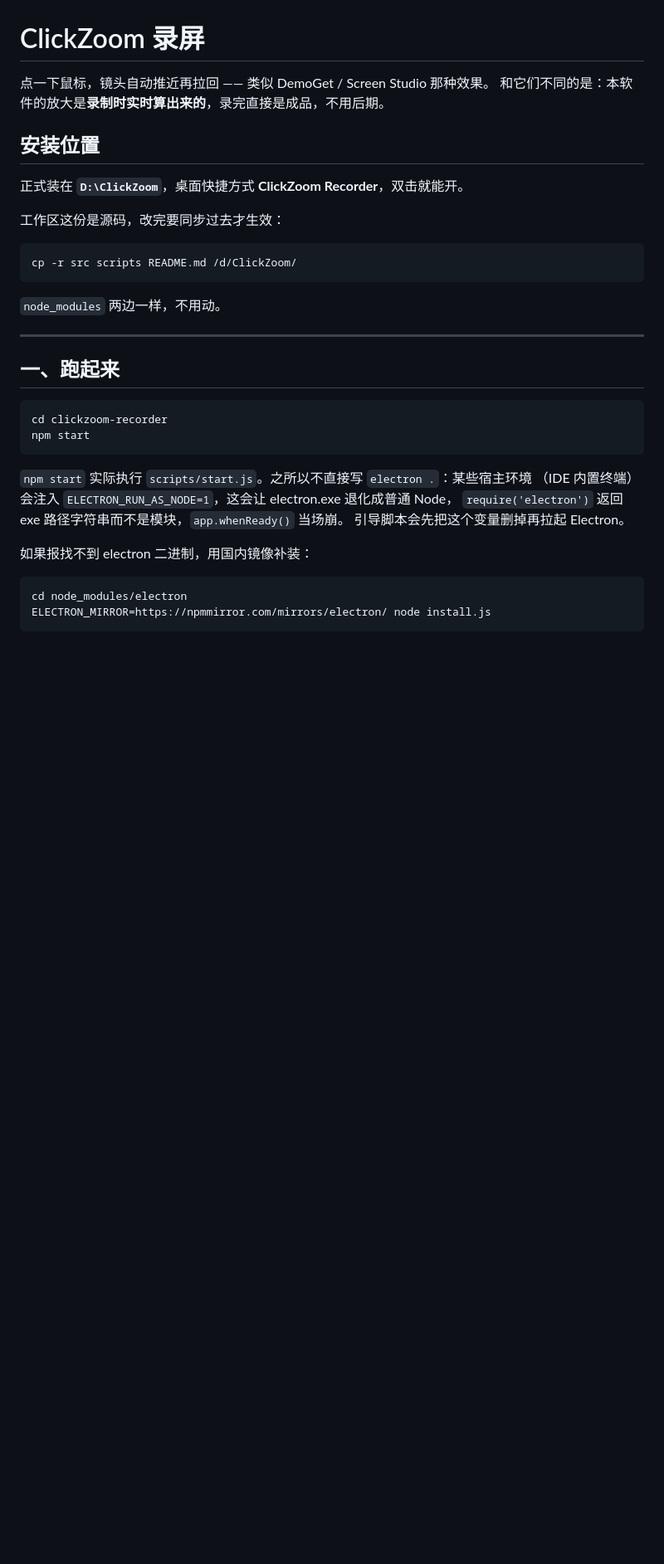
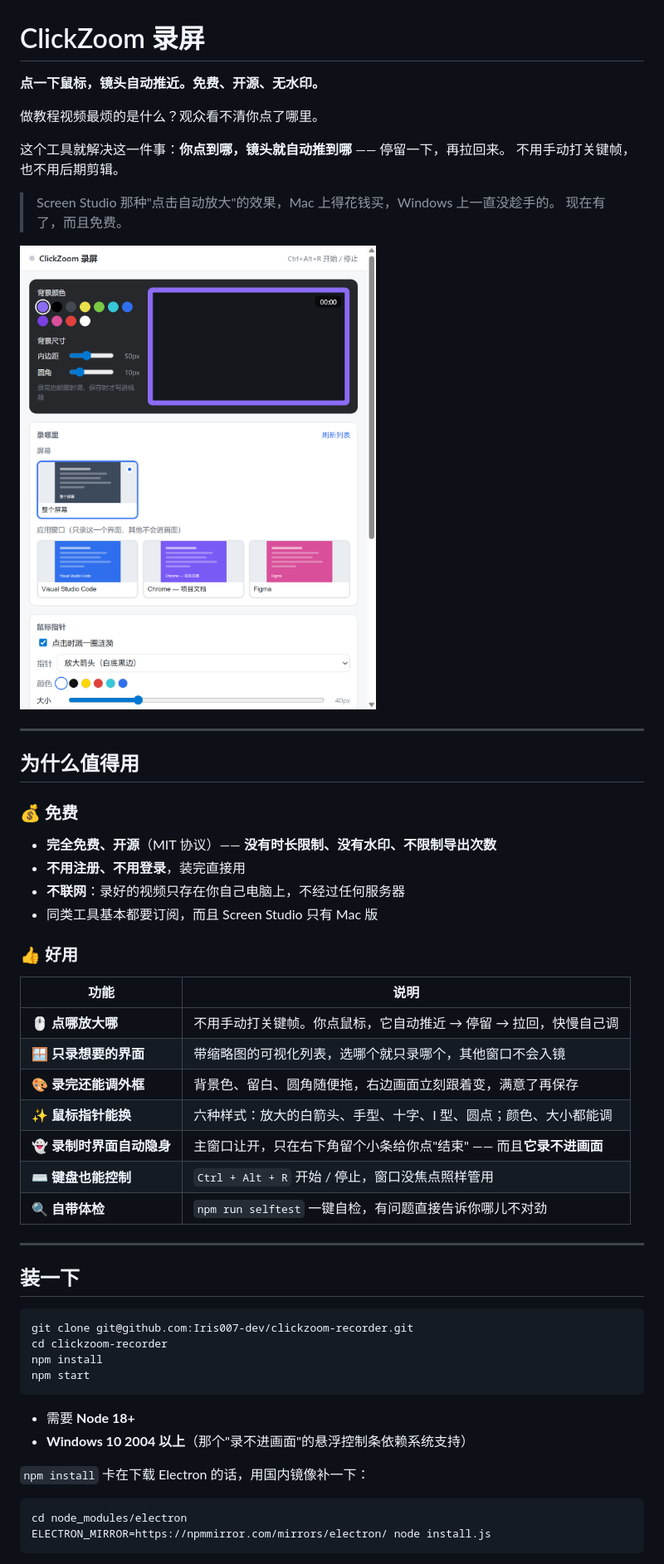
Before and after one commit to Iris007-dev/clickzoom-recorder, a Markdown page: README.md, the part around the change printed below. Shown: that part at 83% size. GitHub-like rendering; pictures changed too: docs/screenshot-ui.png; blank space fills up the shorter version.

````diff
--- a/README.md
+++ b/README.md
@@ -1,35 +1,55 @@
 # ClickZoom 录屏
 
-点一下鼠标，镜头自动推近再拉回 —— 类似 DemoGet / Screen Studio 那种效果。
-和它们不同的是：本软件的放大是**录制时实时算出来的**，录完直接是成品，不用后期。
+**点一下鼠标，镜头自动推近。免费、开源、无水印。**
 
-## 安装位置
+做教程视频最烦的是什么？观众看不清你点了哪里。
 
-正式装在 **`D:\ClickZoom`**，桌面快捷方式 **ClickZoom Recorder**，双击就能开。
+这个工具就解决这一件事：**你点到哪，镜头就自动推到哪** —— 停留一下，再拉回来。
+不用手动打关键帧，也不用后期剪辑。
 
-工作区这份是源码，改完要同步过去才生效：
+> Screen Studio 那种"点击自动放大"的效果，Mac 上得花钱买，Windows 上一直没趁手的。
+> 现在有了，而且免费。
 
-```bash
-cp -r src scripts README.md /d/ClickZoom/
-```
-
-`node_modules` 两边一样，不用动。
+![界面](docs/screenshot-ui.png)
 
 ---
 
-## 一、跑起来
+## 为什么值得用
+
+### 💰 免费
+
+- **完全免费、开源**（MIT 协议）—— **没有时长限制、没有水印、不限制导出次数**
+- **不用注册、不用登录**，装完直接用
+- **不联网**：录好的视频只存在你自己电脑上，不经过任何服务器
+- 同类工具基本都要订阅，而且 Screen Studio 只有 Mac 版
+
+### 👍 好用
+
+| 功能 | 说明 |
+| --- | --- |
+| 🖱️ **点哪放大哪** | 不用手动打关键帧。你点鼠标，它自动推近 → 停留 → 拉回，快慢自己调 |
+| 🪟 **只录想要的界面** | 带缩略图的可视化列表，选哪个就只录哪个，其他窗口不会入镜 |
+| 🎨 **录完还能调外框** | 背景色、留白、圆角随便拖，右边画面立刻跟着变，满意了再保存 |
+| ✨ **鼠标指针能换** | 六种样式：放大的白箭头、手型、十字、I 型、圆点；颜色、大小都能调 |
+| 👻 **录制时界面自动隐身** | 主窗口让开，只在右下角留个小条给你点"结束" —— 而且**它录不进画面** |
+| ⌨️ **键盘也能控制** | `Ctrl + Alt + R` 开始 / 停止，窗口没焦点照样管用 |
+| 🔍 **自带体检** | `npm run selftest` 一键自检，有问题直接告诉你哪儿不对劲 |
+
+---
+
+## 装一下
 
 ```bash
+git clone git@github.com:Iris007-dev/clickzoom-recorder.git
 cd clickzoom-recorder
+npm install
 npm start
 ```
 
-`npm start` 实际执行 `scripts/start.js`。之所以不直接写 `electron .`：某些宿主环境
-（IDE 内置终端）会注入 `ELECTRON_RUN_AS_NODE=1`，这会让 electron.exe 退化成普通 Node，
-`require('electron')` 返回 exe 路径字符串而不是模块，`app.whenReady()` 当场崩。
-引导脚本会先把这个变量删掉再拉起 Electron。
+- 需要 **Node 18+**
+- **Windows 10 2004 以上**（那个"录不进画面"的悬浮控制条依赖系统支持）
 
-如果报找不到 electron 二进制，用国内镜像补装：
+`npm install` 卡在下载 Electron 的话，用国内镜像补一下：
 
 ```bash
 cd node_modules/electron
````
Also changed, not shown: other parts of README.md (+33 -21 lines), 2 other files.
